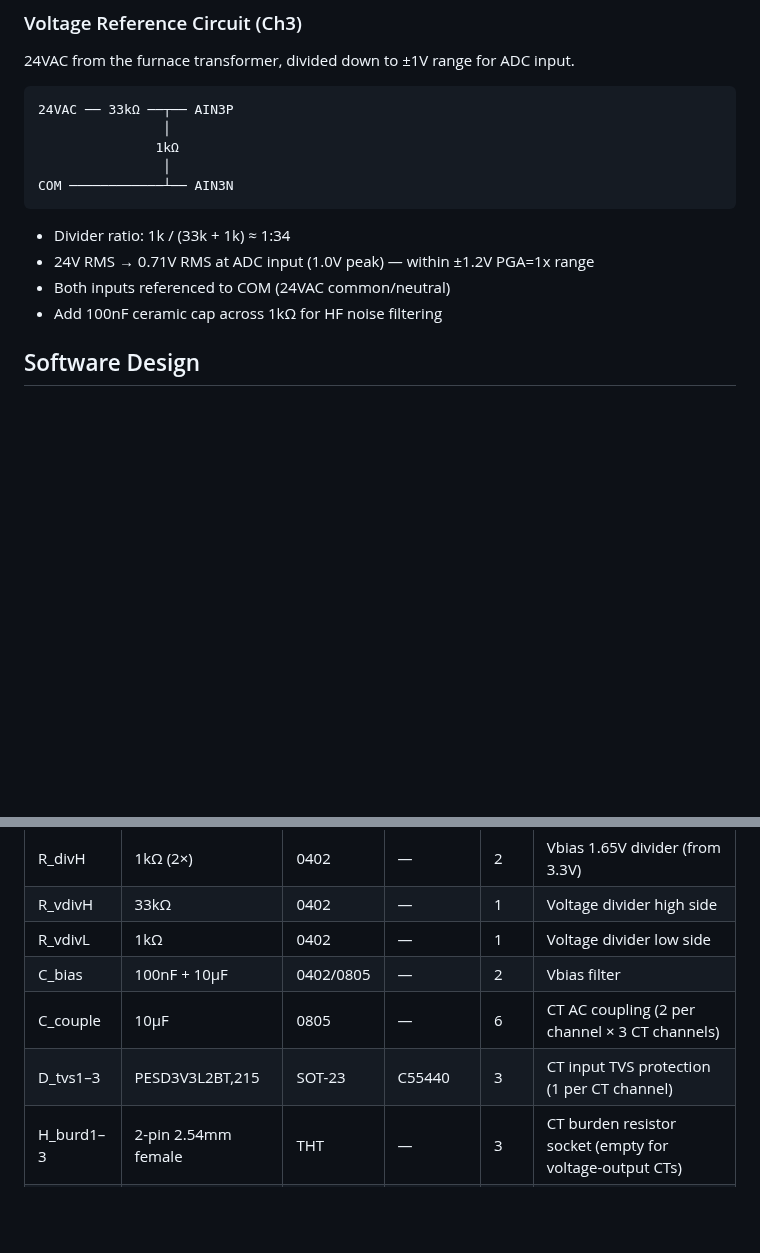
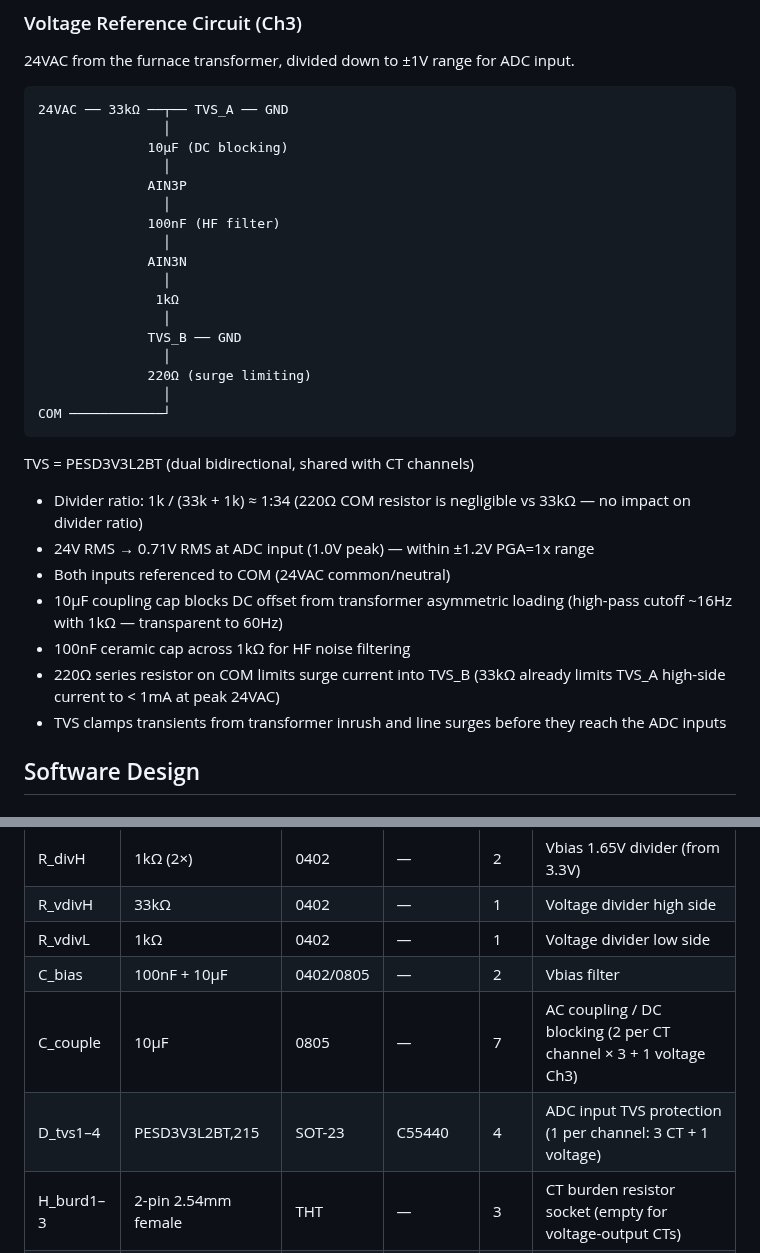
Before and after one commit to alpauna/GoodmanHPCtrl, a Markdown page: docs/power-factor/overview.md, 2 parts joined by grey strips. GitHub-like rendering; blank space fills up the shorter version.

Commit message:
Add TVS protection and DC blocking on Ch3 voltage reference input
- PESD3V3L2BT TVS on both AIN3P/AIN3N (BOM bumped to 4 TVS)
- 10μF DC blocking cap on AIN3P for transformer DC offset
- 220Ω series resistor on COM limits surge current into TVS_B
- BOM coupling cap count bumped to 7 (6 CT + 1 voltage)

Co-Authored-By: Claude Haiku 4.5 <noreply@anthropic.com>

````diff
--- a/docs/power-factor/overview.md
+++ b/docs/power-factor/overview.md
@@ -180,17 +180,38 @@ range (e.g., 66Ω burden = 30A effective → select SCT-013-030).
 24VAC from the furnace transformer, divided down to ±1V range for ADC input.
 
 ```
-24VAC ── 33kΩ ──┬── AIN3P
+24VAC ── 33kΩ ──┬── TVS_A ── GND
+                │
+              10μF (DC blocking)
+                │
+              AIN3P
+                │
+              100nF (HF filter)
+                │
+              AIN3N
                 │
                1kΩ
                 │
-COM ────────────┴── AIN3N
+              TVS_B ── GND
+                │
+              220Ω (surge limiting)
+                │
+COM ────────────┘
 ```
 
+TVS = PESD3V3L2BT (dual bidirectional, shared with CT channels)
+
 - Divider ratio: 1k / (33k + 1k) ≈ 1:34
+  (220Ω COM resistor is negligible vs 33kΩ — no impact on divider ratio)
 - 24V RMS → 0.71V RMS at ADC input (1.0V peak) — within ±1.2V PGA=1x range
 - Both inputs referenced to COM (24VAC common/neutral)
-- Add 100nF ceramic cap across 1kΩ for HF noise filtering
+- 10μF coupling cap blocks DC offset from transformer asymmetric loading
+  (high-pass cutoff ~16Hz with 1kΩ — transparent to 60Hz)
+- 100nF ceramic cap across 1kΩ for HF noise filtering
+- 220Ω series resistor on COM limits surge current into TVS_B
+  (33kΩ already limits TVS_A high-side current to < 1mA at peak 24VAC)
+- TVS clamps transients from transformer inrush and line surges before
+  they reach the ADC inputs
 
 ## Software Design
 
@@ -286,8 +307,8 @@ TempHistory: Additional chart sensors for PF and power tracking over time.
 | R_vdivH | 33kΩ | 0402 | — | 1 | Voltage divider high side |
 | R_vdivL | 1kΩ | 0402 | — | 1 | Voltage divider low side |
 | C_bias | 100nF + 10μF | 0402/0805 | — | 2 | Vbias filter |
-| C_couple | 10μF | 0805 | — | 6 | CT AC coupling (2 per channel × 3 CT channels) |
-| D_tvs1–3 | PESD3V3L2BT,215 | SOT-23 | C55440 | 3 | CT input TVS protection (1 per CT channel) |
+| C_couple | 10μF | 0805 | — | 7 | AC coupling / DC blocking (2 per CT channel × 3 + 1 voltage Ch3) |
+| D_tvs1–4 | PESD3V3L2BT,215 | SOT-23 | C55440 | 4 | ADC input TVS protection (1 per channel: 3 CT + 1 voltage) |
 | H_burd1–3 | 2-pin 2.54mm female | THT | — | 3 | CT burden resistor socket (empty for voltage-output CTs) |
 | C_vfilt | 100nF | 0402 | — | 1 | Voltage input HF filter |
 | C_bypass | 100nF + 10μF | 0402/0805 | — | 2 | ADC power supply bypass |
````
Also changed, not shown: docs/power-factor/schematic-notes.md (+20 -2 lines).
